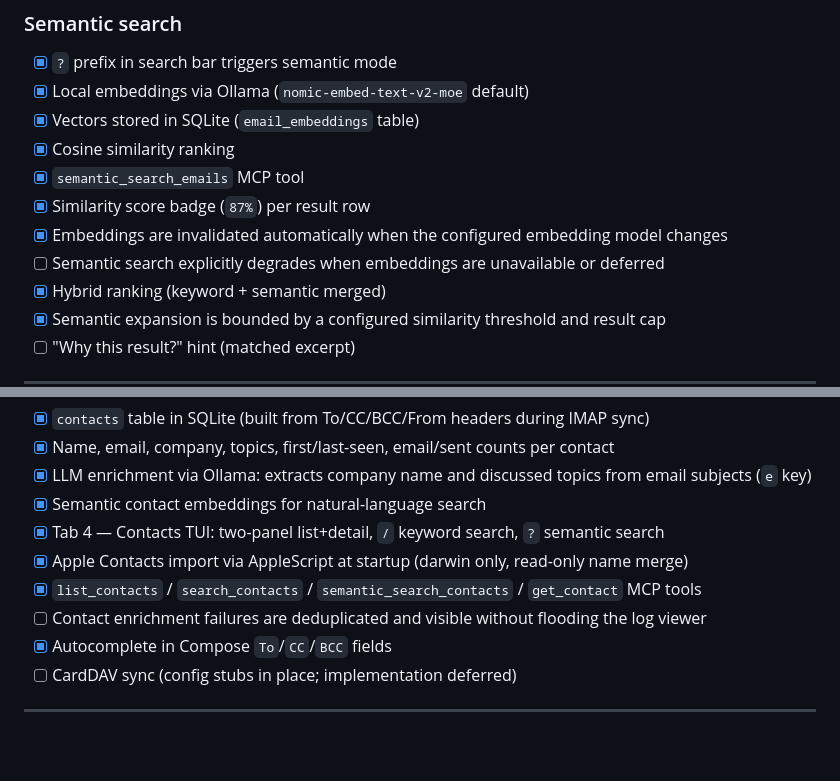
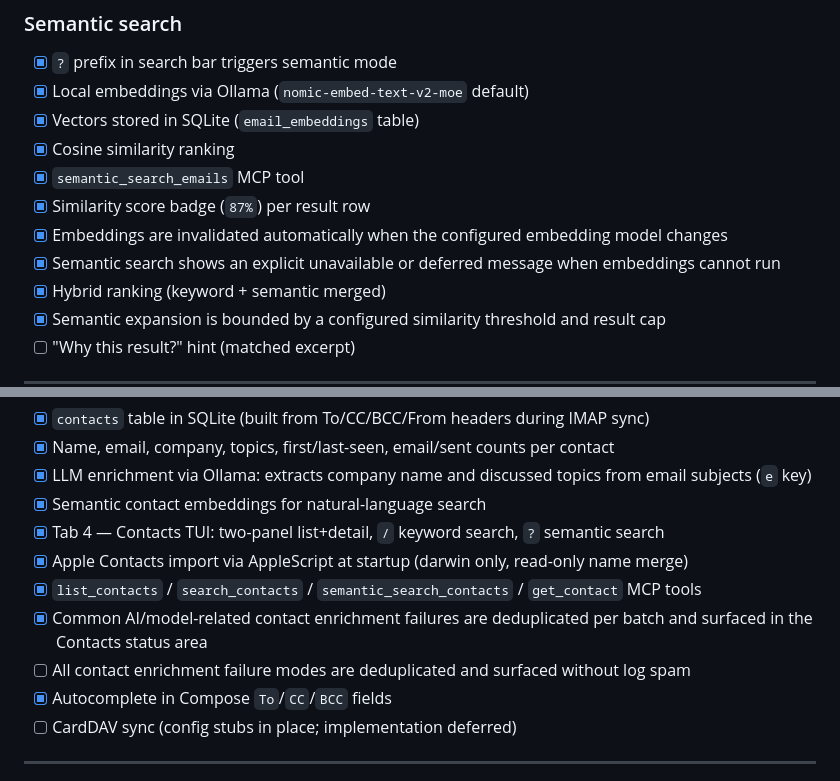
Before and after one commit to herald-email/herald-mail-app, a Markdown page: VISION.md, 2 parts joined by grey strips. GitHub-like rendering; blank space fills up the shorter version.

Commit message:
Refine remaining product truth notes

```diff
--- a/VISION.md
+++ b/VISION.md
@@ -471,7 +471,7 @@ Search is layered: fast local metadata search first, full-text body search next,
 - [x] `semantic_search_emails` MCP tool
 - [x] Similarity score badge (`87%`) per result row
 - [x] Embeddings are invalidated automatically when the configured embedding model changes
-- [ ] Semantic search explicitly degrades when embeddings are unavailable or deferred
+- [x] Semantic search shows an explicit unavailable or deferred message when embeddings cannot run
 - [x] Hybrid ranking (keyword + semantic merged)
 - [x] Semantic expansion is bounded by a configured similarity threshold and result cap
 - [ ] "Why this result?" hint (matched excerpt)
@@ -596,7 +596,8 @@ Contacts are derived from To/From/CC headers seen in sent and received mail —
 - [x] Tab 4 — Contacts TUI: two-panel list+detail, `/` keyword search, `?` semantic search
 - [x] Apple Contacts import via AppleScript at startup (darwin only, read-only name merge)
 - [x] `list_contacts` / `search_contacts` / `semantic_search_contacts` / `get_contact` MCP tools
-- [ ] Contact enrichment failures are deduplicated and visible without flooding the log viewer
+- [x] Common AI/model-related contact enrichment failures are deduplicated per batch and surfaced in the Contacts status area
+- [ ] All contact enrichment failure modes are deduplicated and surfaced without log spam
 - [x] Autocomplete in Compose `To`/`CC`/`BCC` fields
 - [ ] CardDAV sync (config stubs in place; implementation deferred)
 
```
